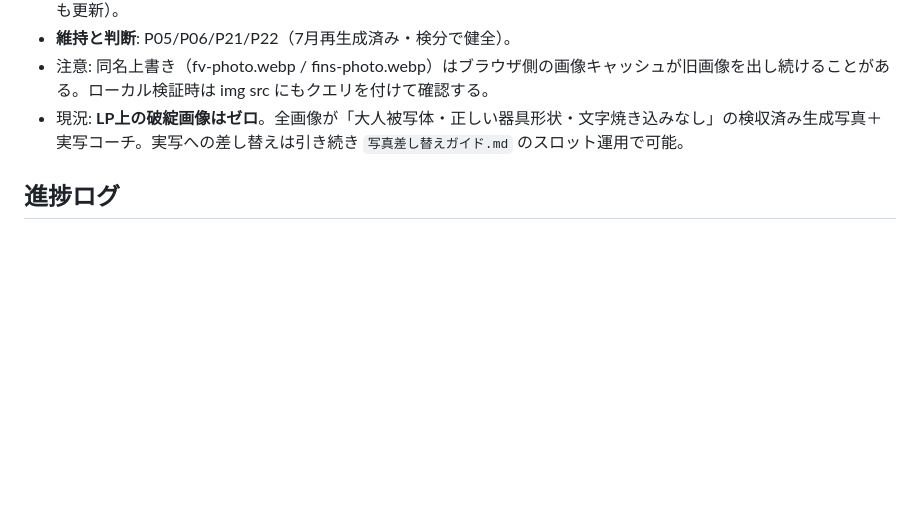
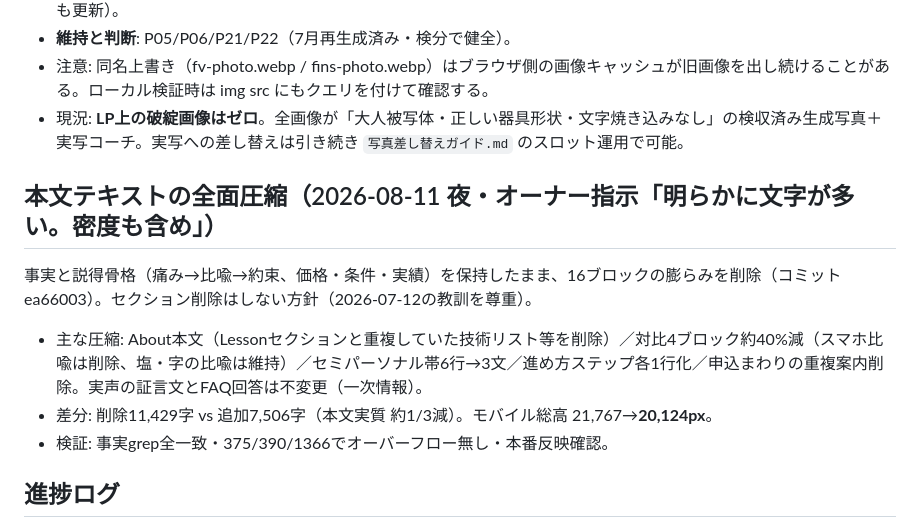
Before and after one commit to yoshihire/findss-skillup, a Markdown page: CLAUDE.md, the part around the change. Drawn GitHub-style; blank space fills up the shorter version.

Commit message:
docs: 本文圧縮の作業記録
Co-Authored-By: Claude Fable 5 <noreply@anthropic.com>

```diff
--- a/CLAUDE.md
+++ b/CLAUDE.md
@@ -134,6 +134,12 @@ About=アイコン左スキャン行 / レッスン=2列画像タイル / 流れ
 - 注意: 同名上書き（fv-photo.webp / fins-photo.webp）はブラウザ側の画像キャッシュが旧画像を出し続けることがある。ローカル検証時は img src にもクエリを付けて確認する。
 - 現況: **LP上の破綻画像はゼロ**。全画像が「大人被写体・正しい器具形状・文字焼き込みなし」の検収済み生成写真＋実写コーチ。実写への差し替えは引き続き `写真差し替えガイド.md` のスロット運用で可能。
 
+## 本文テキストの全面圧縮（2026-08-11 夜・オーナー指示「明らかに文字が多い。密度も含め」）
+事実と説得骨格（痛み→比喩→約束、価格・条件・実績）を保持したまま、16ブロックの膨らみを削除（コミット ea66003）。セクション削除はしない方針（2026-07-12の教訓を尊重）。
+- 主な圧縮: About本文（Lessonセクションと重複していた技術リスト等を削除）／対比4ブロック約40%減（スマホ比喩は削除、塩・字の比喩は維持）／セミパーソナル帯6行→3文／進め方ステップ各1行化／申込まわりの重複案内削除。実声の証言文とFAQ回答は不変更（一次情報）。
+- 差分: 削除11,429字 vs 追加7,506字（本文実質 約1/3減）。モバイル総高 21,767→**20,124px**。
+- 検証: 事実grep全一致・375/390/1366でオーバーフロー無し・本番反映確認。
+
 ## 進捗ログ
 - 2026-06-02: CLAUDE.md作成。今フェーズ(1→5)着手。
 - 2026-06-02: Phase1 Membersアコーディオン化。
```
